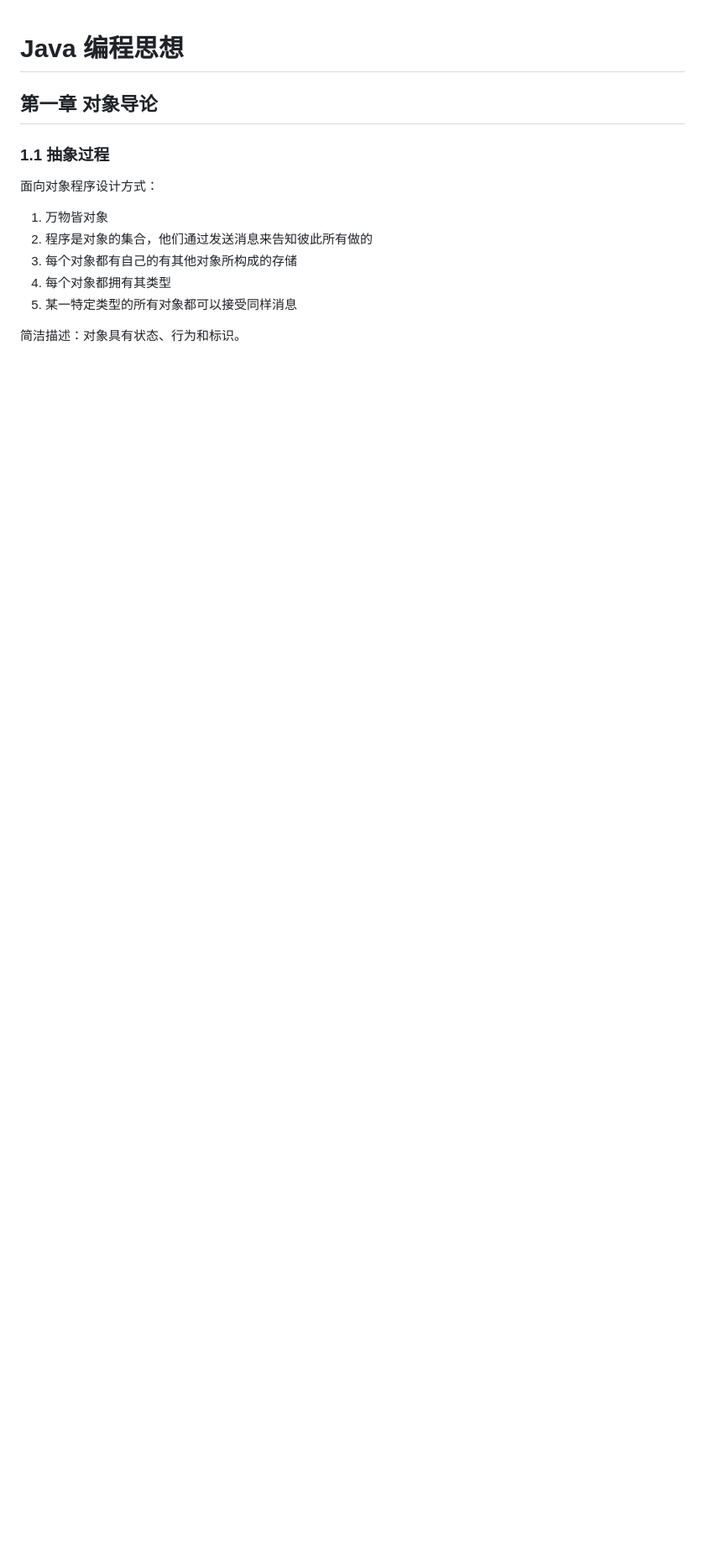
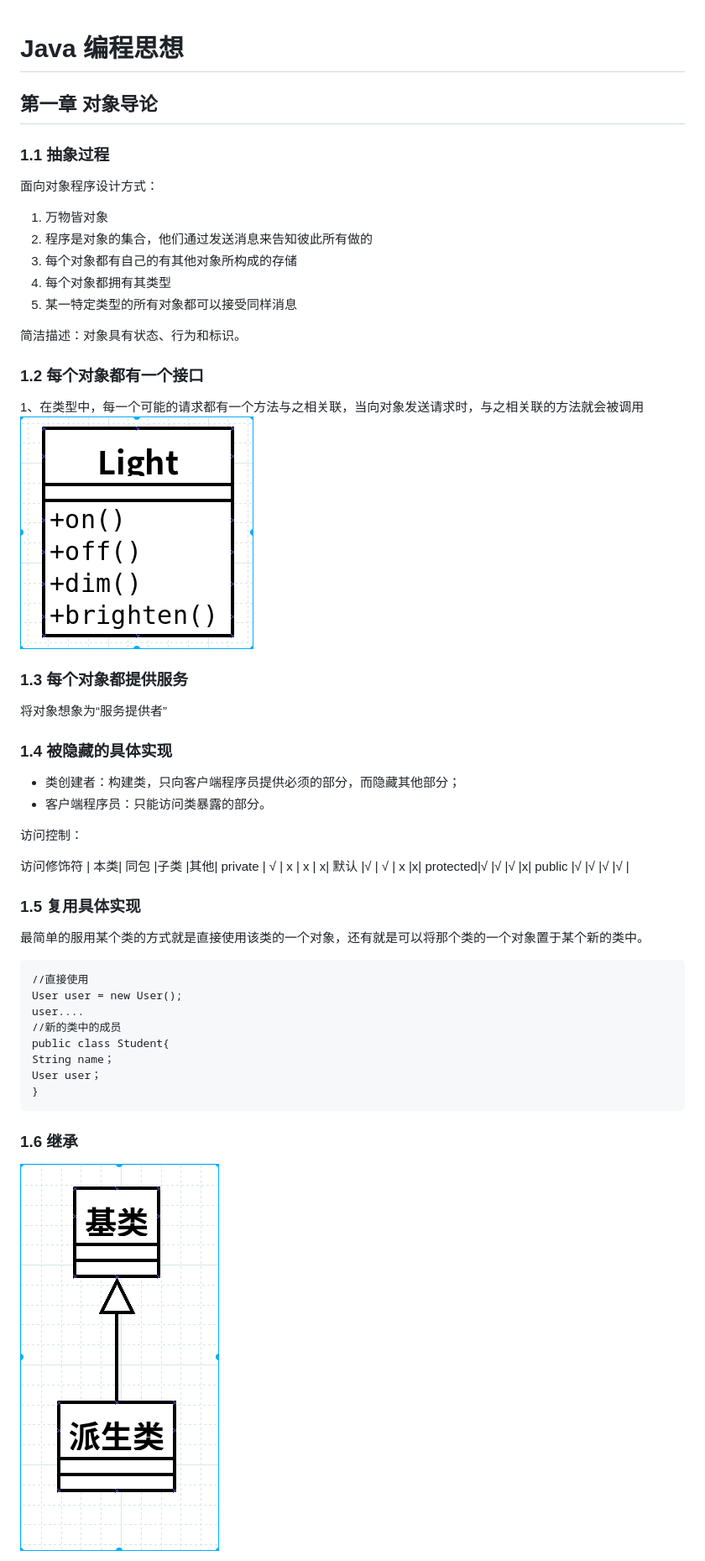
Before and after one commit to lyk2655/lyk2655.github.io, a Markdown page: ThinkInJava.md, the part around the change printed below. Shown: that part at 84% size. Rendered like a GitHub page; pictures changed too: img/1.2_1.png (added), img/1.6_1.png (added); blank space fills up the shorter version.

````diff
--- a/ThinkInJava.md
+++ b/ThinkInJava.md
@@ -9,3 +9,38 @@
 5. 某一特定类型的所有对象都可以接受同样消息
 
 简洁描述：对象具有状态、行为和标识。
+
+### 1.2 每个对象都有一个接口
+1、在类型中，每一个可能的请求都有一个方法与之相关联，当向对象发送请求时，与之相关联的方法就会被调用
+![类图与接口](https://github.com/lyk2655/lyk2655.github.io/raw/master/img/1.2_1.png)
+### 1.3 每个对象都提供服务
+将对象想象为“服务提供者”
+
+### 1.4 被隐藏的具体实现
+- 类创建者：构建类，只向客户端程序员提供必须的部分，而隐藏其他部分；
+- 客户端程序员：只能访问类暴露的部分。
+
+访问控制：
+
+访问修饰符 |	本类|	同包	|子类	|其他|
+private	 | √   | x    | x  | x|
+默认	    |√    | √    | x  |x|
+protected|√	   |√	  |√   |x|
+public	|√    |√	   |√ 	|√	|
+
+### 1.5 复用具体实现
+最简单的服用某个类的方式就是直接使用该类的一个对象，还有就是可以将那个类的一个对象置于某个新的类中。
+```
+//直接使用
+User user = new User();
+user....
+//新的类中的成员
+public class Student{
+String name；
+User user；
+}
+```
+
+### 1.6 继承
+![继承](https://github.com/lyk2655/lyk2655.github.io/raw/master/img/1.6_1.png)
+
````
Also changed, not shown: other parts of ThinkInJava.md (+26 -0 lines), img/1.6_2.png (added), img/1.6_3.png (added), img/1.7_1.png (added).
